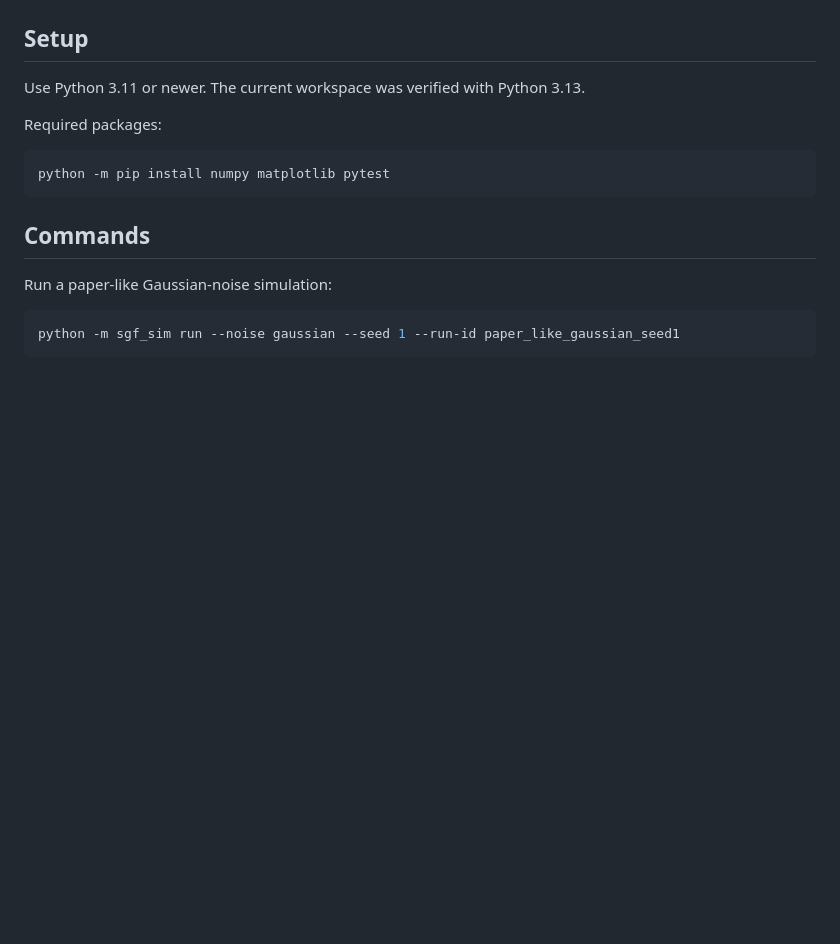
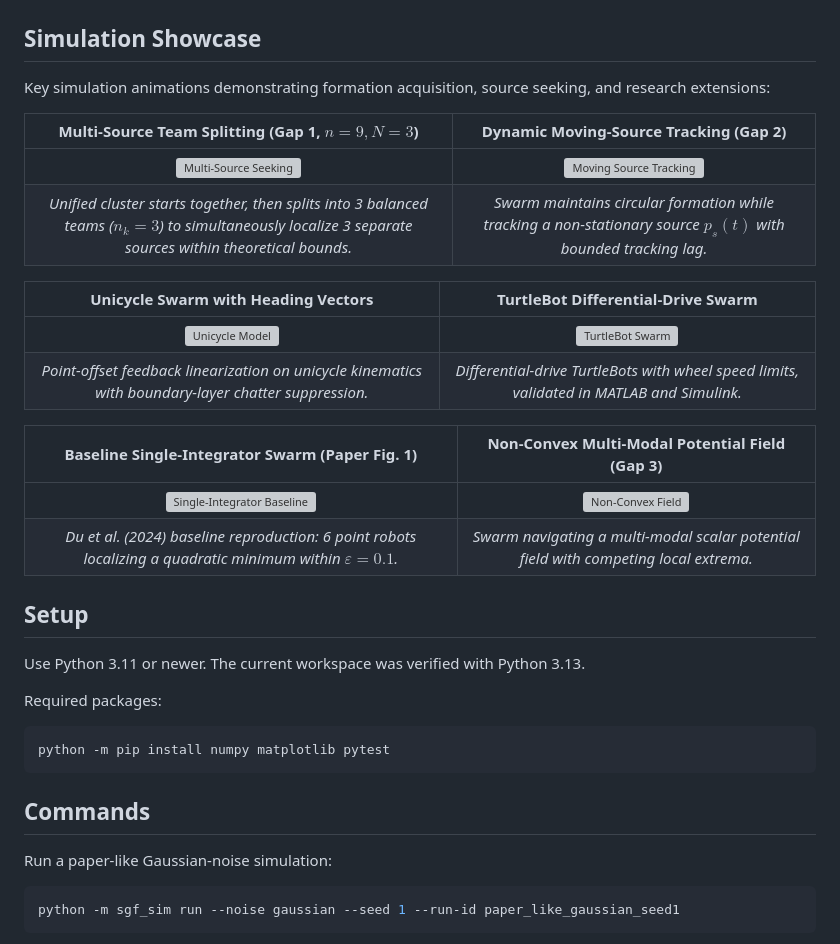
Before and after one commit to Erebuzzz/SSL_n_F_DSGFA, a Markdown page: README.md, the part around one of its changes. GitHub-like rendering; blank space fills up the shorter version; grey boxes are pictures that could not be loaded.

Commit message:
Add simulation showcase GIFs and expanded architecture diagram to README

````diff
--- a/README.md
+++ b/README.md
@@ -53,4 +73,23 @@ flowchart TD
 ```
+
+## Simulation Showcase
+
+Key simulation animations demonstrating formation acquisition, source seeking, and research extensions:
+
+| Multi-Source Team Splitting (Gap 1, $n=9, N=3$) | Dynamic Moving-Source Tracking (Gap 2) |
+| :---: | :---: |
+| ![Multi-Source Seeking](sims/outputs/research/gap1/n9_N3/motion.gif) | ![Moving Source Tracking](sims/outputs/research/gap2/motion.gif) |
+| *Unified cluster starts together, then splits into 3 balanced teams ($n_k=3$) to simultaneously localize 3 separate sources within theoretical bounds.* | *Swarm maintains circular formation while tracking a non-stationary source $p_s(t)$ with bounded tracking lag.* |
+
+| Unicycle Swarm with Heading Vectors | TurtleBot Differential-Drive Swarm |
+| :---: | :---: |
+| ![Unicycle Model](sims/outputs/Unicycle/motion.gif) | ![TurtleBot Swarm](sims/outputs/TurtleBot/motion.gif) |
+| *Point-offset feedback linearization on unicycle kinematics with boundary-layer chatter suppression.* | *Differential-drive TurtleBots with wheel speed limits, validated in MATLAB and Simulink.* |
+
+| Baseline Single-Integrator Swarm (Paper Fig. 1) | Non-Convex Multi-Modal Potential Field (Gap 3) |
+| :---: | :---: |
+| ![Single-Integrator Baseline](sims/outputs/SingleIntegrator/motion.gif) | ![Non-Convex Field](sims/outputs/research/gap3/motion.gif) |
+| *Du et al. (2024) baseline reproduction: 6 point robots localizing a quadratic minimum within $\varepsilon = 0.1$.* | *Swarm navigating a multi-modal scalar potential field with competing local extrema.* |
 
 ## Setup
 
````
Also changed, not shown: other parts of README.md (+32 -12 lines).
